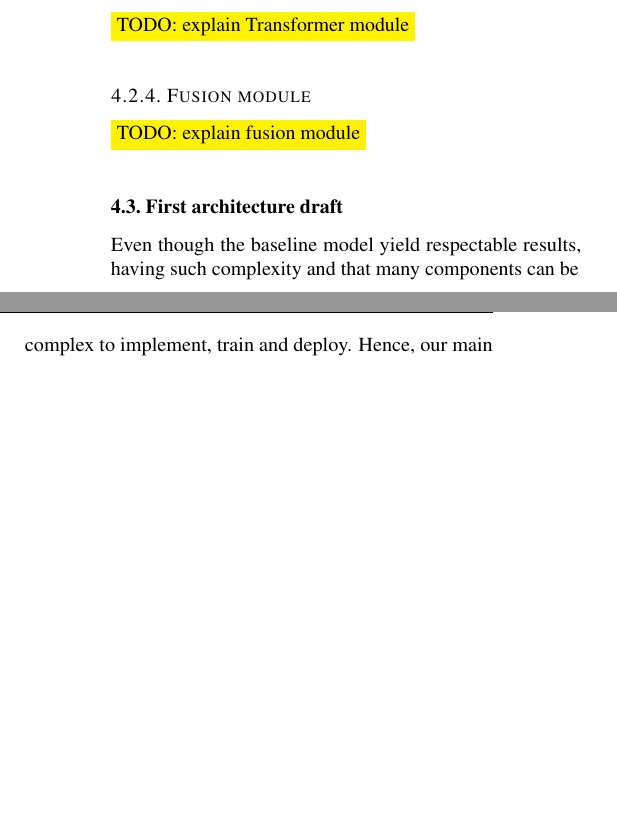
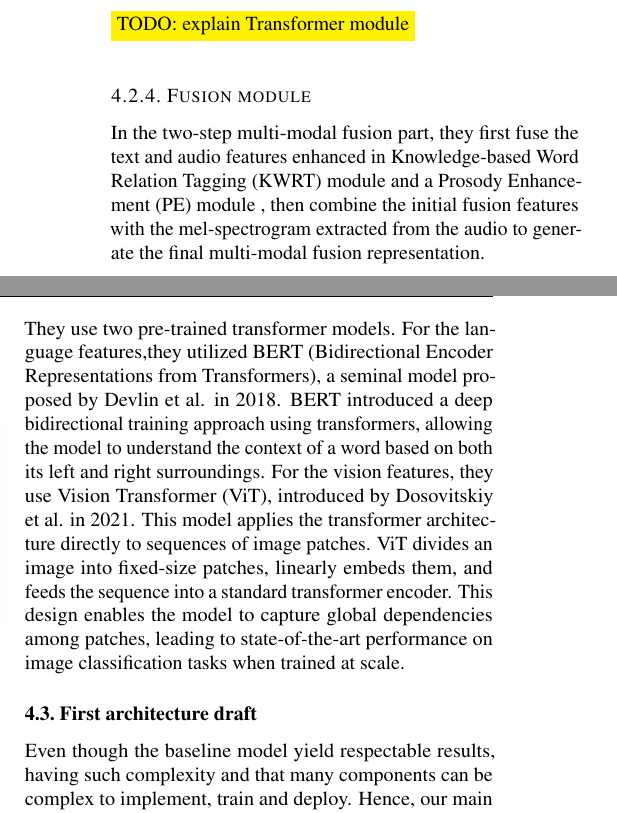
Before and after one commit to TomaAllary/IFT-6759-Advanced-ML-Project, a LaTeX problem sheet (final-report-icml-style/example_paper.tex): two parts of the columns of page 3 of 6, joined at a grey line, cut so that both start at the same text, the shorter picture padded with empty space. Compiled offline with pdfLaTeX.

Commit message:
add fusion module

```diff
--- a/final-report-icml-style/example_paper.tex
+++ b/final-report-icml-style/example_paper.tex
@@ -159,10 +159,14 @@ As for the waveform, the second modality, they use what they call a "Prosody Enh
 \subsubsection{Transformer module}
 \colorbox{yellow}{TODO: explain Transformer module}\\
 
+
 \subsubsection{Fusion module}
-\colorbox{yellow}{TODO: explain fusion module}\\
+In the two-step multi-modal fusion part, they first
+fuse the text and audio features enhanced in Knowledge-based Word
+Relation Tagging (KWRT) module and a Prosody Enhancement (PE) module , then combine the initial fusion features with the mel-spectrogram extracted from the audio to generate the final multi-modal fusion representation.
 
-
+They use two pre-trained transformer models. For the language features,they utilized BERT (Bidirectional Encoder Representations from Transformers), a seminal model proposed by Devlin et al. in 2018. BERT introduced a deep bidirectional training approach using transformers, allowing the model to understand the context of a word based on both its left and right surroundings.
+For the vision features, they use Vision Transformer (ViT), introduced by Dosovitskiy et al. in 2021. This model  applies the transformer architecture directly to sequences of image patches. ViT divides an image into fixed-size patches, linearly embeds them, and feeds the sequence into a standard transformer encoder. This design enables the model to capture global dependencies among patches, leading to state-of-the-art performance on image classification tasks when trained at scale.
 
 \subsection{First architecture draft}
 Even though the baseline model yield respectable results, having such complexity and that many components can be complex to implement, train and deploy. Hence, our main idea is to build a simpler architecture that result in similar performance with fewer parameters and less complexity.
```
Also changed, not shown: final-report-icml-style/example_paper.pdf.
